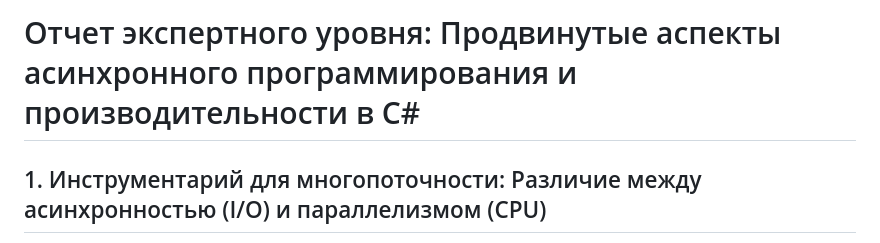
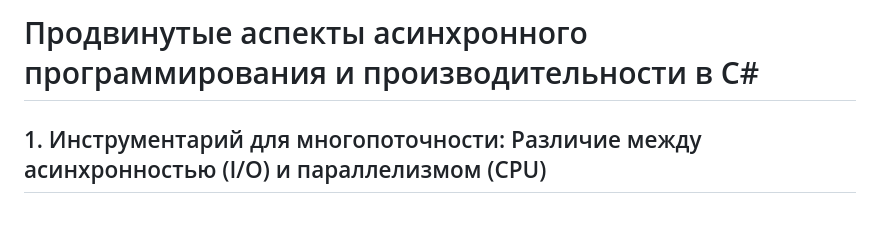
Before and after one commit to y-tretyakov/CodeWarlord-Concurrency, a Markdown page: Продвинутые аспекты асинхронного программирования и производительности в C#.md, the part around the change. Drawn GitHub-style; blank space fills up the shorter version.

Commit message:
Изменено название отчета на более краткое: убрано "Отчет экспертного уровня"

```diff
--- a/Продвинутые аспекты асинхронного программирования и производительности в C#.md
+++ b/Продвинутые аспекты асинхронного программирования и производительности в C#.md
@@ -1,4 +1,4 @@
-# Отчет экспертного уровня: Продвинутые аспекты асинхронного программирования и производительности в C#
+# Продвинутые аспекты асинхронного программирования и производительности в C#
 
 ## 1. Инструментарий для многопоточности: Различие между асинхронностью (I/O) и параллелизмом (CPU)
 
```
